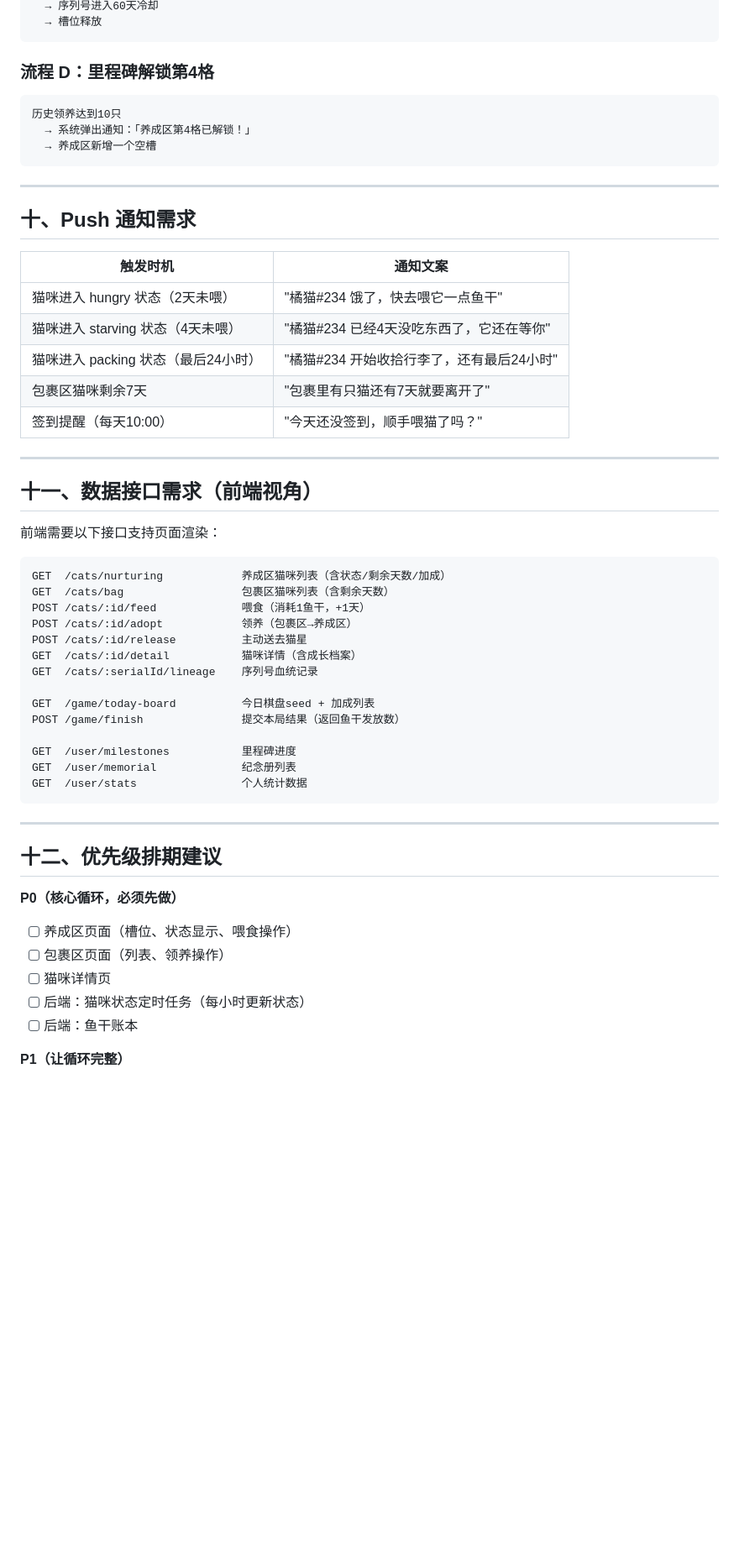
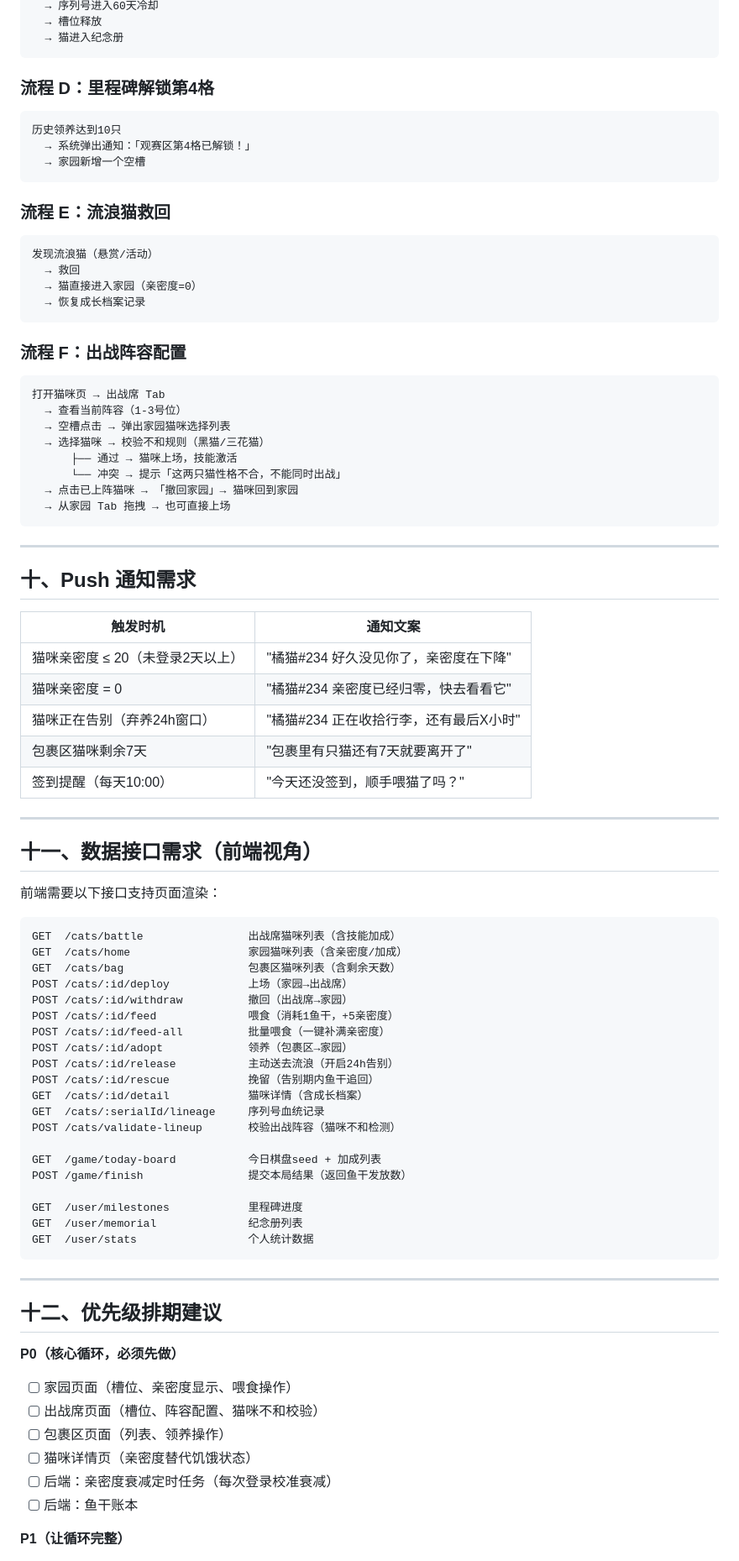
Before and after one commit to worth01/miaolegemi, a Markdown page: 开发需求.md, the part around one of its changes. Shown at 84% size. GitHub-like rendering; blank space fills up the shorter version.

````diff
--- a/开发需求.md
+++ b/开发需求.md
@@ -462,13 +525,36 @@
   → 序列号进入60天冷却
   → 槽位释放
+  → 猫进入纪念册
 ```
 
 ### 流程 D：里程碑解锁第4格
 
 ```
 历史领养达到10只
-  → 系统弹出通知：「养成区第4格已解锁！」
-  → 养成区新增一个空槽
+  → 系统弹出通知：「观赛区第4格已解锁！」
+  → 家园新增一个空槽
+```
+
+### 流程 E：流浪猫救回
+
+```
+发现流浪猫（悬赏/活动）
+  → 救回
+  → 猫直接进入家园（亲密度=0）
+  → 恢复成长档案记录
+```
+
+### 流程 F：出战阵容配置
+
+```
+打开猫咪页 → 出战席 Tab
+  → 查看当前阵容（1-3号位）
+  → 空槽点击 → 弹出家园猫咪选择列表
+  → 选择猫咪 → 校验不和规则（黑猫/三花猫）
+      ├── 通过 → 猫咪上场，技能激活
+      └── 冲突 → 提示「这两只猫性格不合，不能同时出战」
+  → 点击已上阵猫咪 → 「撤回家园」→ 猫咪回到家园
+  → 从家园 Tab 拖拽 → 也可直接上场
 ```
 
 ---
@@ -477,9 +563,9 @@
 
 | 触发时机 | 通知文案 |
 |---------|---------|
-| 猫咪进入 hungry 状态（2天未喂） | "橘猫#234 饿了，快去喂它一点鱼干" |
-| 猫咪进入 starving 状态（4天未喂） | "橘猫#234 已经4天没吃东西了，它还在等你" |
-| 猫咪进入 packing 状态（最后24小时） | "橘猫#234 开始收拾行李了，还有最后24小时" |
+| 猫咪亲密度 ≤ 20（未登录2天以上） | "橘猫#234 好久没见你了，亲密度在下降" |
+| 猫咪亲密度 = 0 | "橘猫#234 亲密度已经归零，快去看看它" |
+| 猫咪正在告别（弃养24h窗口） | "橘猫#234 正在收拾行李，还有最后X小时" |
 | 包裹区猫咪剩余7天 | "包裹里有只猫还有7天就要离开了" |
 | 签到提醒（每天10:00） | "今天还没签到，顺手喂猫了吗？" |
 
@@ -490,20 +576,26 @@
 前端需要以下接口支持页面渲染：
 
 ```
-GET  /cats/nurturing            养成区猫咪列表（含状态/剩余天数/加成）
-GET  /cats/bag                  包裹区猫咪列表（含剩余天数）
-POST /cats/:id/feed             喂食（消耗1鱼干，+1天）
-POST /cats/:id/adopt            领养（包裹区→养成区）
-POST /cats/:id/release          主动送去猫星
-GET  /cats/:id/detail           猫咪详情（含成长档案）
-GET  /cats/:serialId/lineage    序列号血统记录
+GET  /cats/battle                出战席猫咪列表（含技能加成）
+GET  /cats/home                  家园猫咪列表（含亲密度/加成）
+GET  /cats/bag                   包裹区猫咪列表（含剩余天数）
+POST /cats/:id/deploy            上场（家园→出战席）
+POST /cats/:id/withdraw          撤回（出战席→家园）
+POST /cats/:id/feed              喂食（消耗1鱼干，+5亲密度）
+POST /cats/:id/feed-all          批量喂食（一键补满亲密度）
+POST /cats/:id/adopt             领养（包裹区→家园）
+POST /cats/:id/release           主动送去流浪（开启24h告别）
+POST /cats/:id/rescue            挽留（告别期内鱼干追回）
+GET  /cats/:id/detail            猫咪详情（含成长档案）
+GET  /cats/:serialId/lineage     序列号血统记录
+POST /cats/validate-lineup       校验出战阵容（猫咪不和检测）
 
-GET  /game/today-board          今日棋盘seed + 加成列表
-POST /game/finish               提交本局结果（返回鱼干发放数）
+GET  /game/today-board           今日棋盘seed + 加成列表
+POST /game/finish                提交本局结果（返回鱼干发放数）
 
-GET  /user/milestones           里程碑进度
-GET  /user/memorial             纪念册列表
-GET  /user/stats                个人统计数据
+GET  /user/milestones            里程碑进度
+GET  /user/memorial              纪念册列表
+GET  /user/stats                 个人统计数据
 ```
 
 ---
@@ -511,10 +603,11 @@ GET  /user/stats                个人统计数据
 ## 十二、优先级排期建议
 
 **P0（核心循环，必须先做）**
-- [ ] 养成区页面（槽位、状态显示、喂食操作）
+- [ ] 家园页面（槽位、亲密度显示、喂食操作）
+- [ ] 出战席页面（槽位、阵容配置、猫咪不和校验）
 - [ ] 包裹区页面（列表、领养操作）
-- [ ] 猫咪详情页
-- [ ] 后端：猫咪状态定时任务（每小时更新状态）
+- [ ] 猫咪详情页（亲密度替代饥饿状态）
+- [ ] 后端：亲密度衰减定时任务（每次登录校准衰减）
 - [ ] 后端：鱼干账本
 
 **P1（让循环完整）**
````
Also changed, not shown: other parts of 开发需求.md (+162 -91 lines), 设计文档.md (+21 -20 lines).
